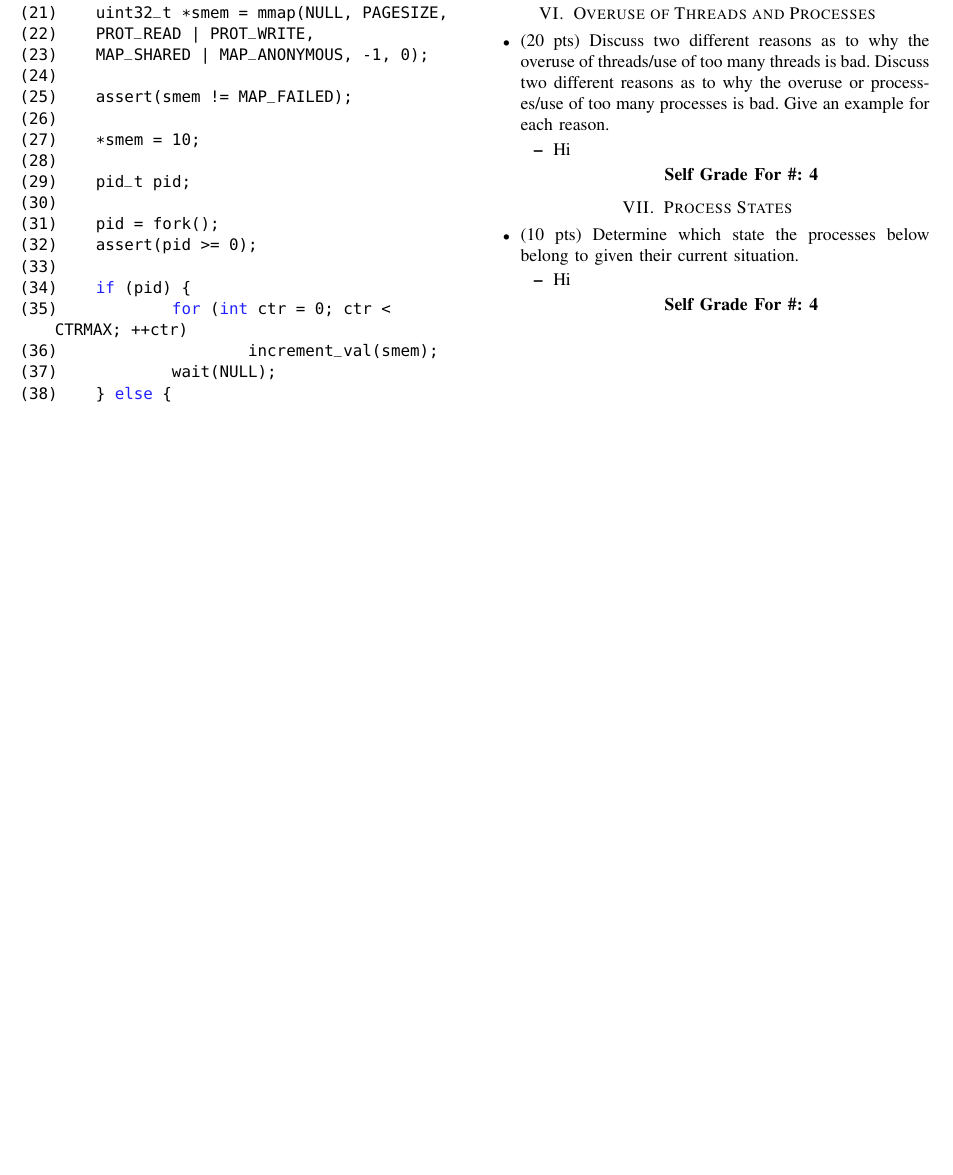
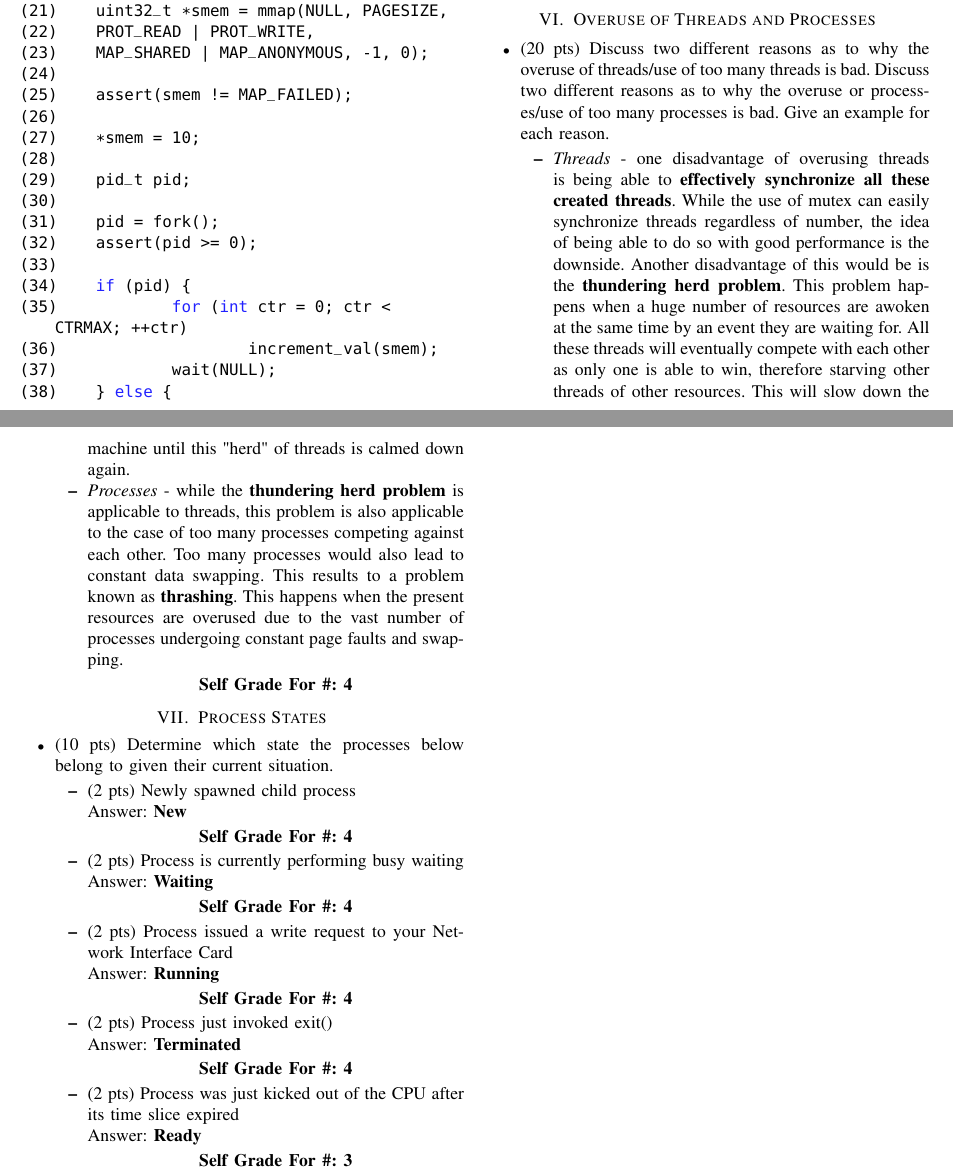
Before and after one commit to paulinosalmon/CoE135, a LaTeX paper (Lec/PS2/PS2.tex): part of page 3 of 3 before the commit and two parts of pages 3 and 4 of 4 after it, the two joined at a grey line, cut so that both start at the same text, the shorter picture padded with empty space. Compiled offline with pdfLaTeX.

Commit message:
Added PS2 modifications.

```diff
--- a/Lec/PS2/PS2.tex
+++ b/Lec/PS2/PS2.tex
@@ -478,7 +478,8 @@ API.
 	of threads/use of too many threads is bad. Discuss two different reasons as to why the overuse
 	or processes/use of too many processes is bad. Give an example for each reason.
 	\begin{itemize}
-		\item Hi
+		\item \textit{Threads} - one disadvantage of overusing threads is being able to \textbf{effectively synchronize all these created threads}. While the use of mutex can easily synchronize threads regardless of number, the idea of being able to do so with good performance is the downside. Another disadvantage of this would be is the \textbf{thundering herd problem}. This problem happens when a huge number of resources are awoken at the same time by an event they are waiting for. All these threads will eventually compete with each other as only one is able to win, therefore starving other threads of other resources. This will slow down the machine until this "herd" of threads is calmed down again.
+		\item \textit{Processes} - while the \textbf{thundering herd problem} is applicable to threads, this problem is also applicable to the case of too many processes competing against each other. Too many processes would also lead to constant data swapping. This results to a problem known as \textbf{thrashing}. This happens when the present resources are overused due to the vast number of processes undergoing constant page faults and swapping.
 		\begin{center}
 			\textbf{Self Grade For \#: 4}
 		\end{center}
@@ -493,10 +494,38 @@ API.
 	\item (10 pts) Determine which state the processes below belong to given their current
 	situation.
 	\begin{itemize}
-		\item Hi
+		\item (2 pts) Newly spawned child process \\
+		Answer: \textbf{New}
 		\begin{center}
 			\textbf{Self Grade For \#: 4}
 		\end{center}
+
+		\item (2 pts) Process is currently performing busy waiting \\
+		Answer: \textbf{Waiting}
+		\begin{center}
+			\textbf{Self Grade For \#: 4}
+		\end{center}
+
+		\item (2 pts) Process issued a write request to your Network Interface Card \\
+		Answer: \textbf{Running}
+		\begin{center}
+			\textbf{Self Grade For \#: 4}
+		\end{center}
+
+		\item (2 pts) Process just invoked exit() \\
+		Answer: \textbf{Terminated}
+		\begin{center}
+		\textbf{Self Grade For \#: 4}
+		\end{center}
+
+		\item (2 pts) Process was just kicked out of the CPU after its time slice expired \\
+		Answer: \textbf{Ready}
+		\begin{center}
+		\textbf{Self Grade For \#: 3}
+		\end{center}
+
+
+
 	\end{itemize}
 \end{itemize}
 
```
Also changed, not shown: Lec/PS2/PS2.pdf, 3 other files.
